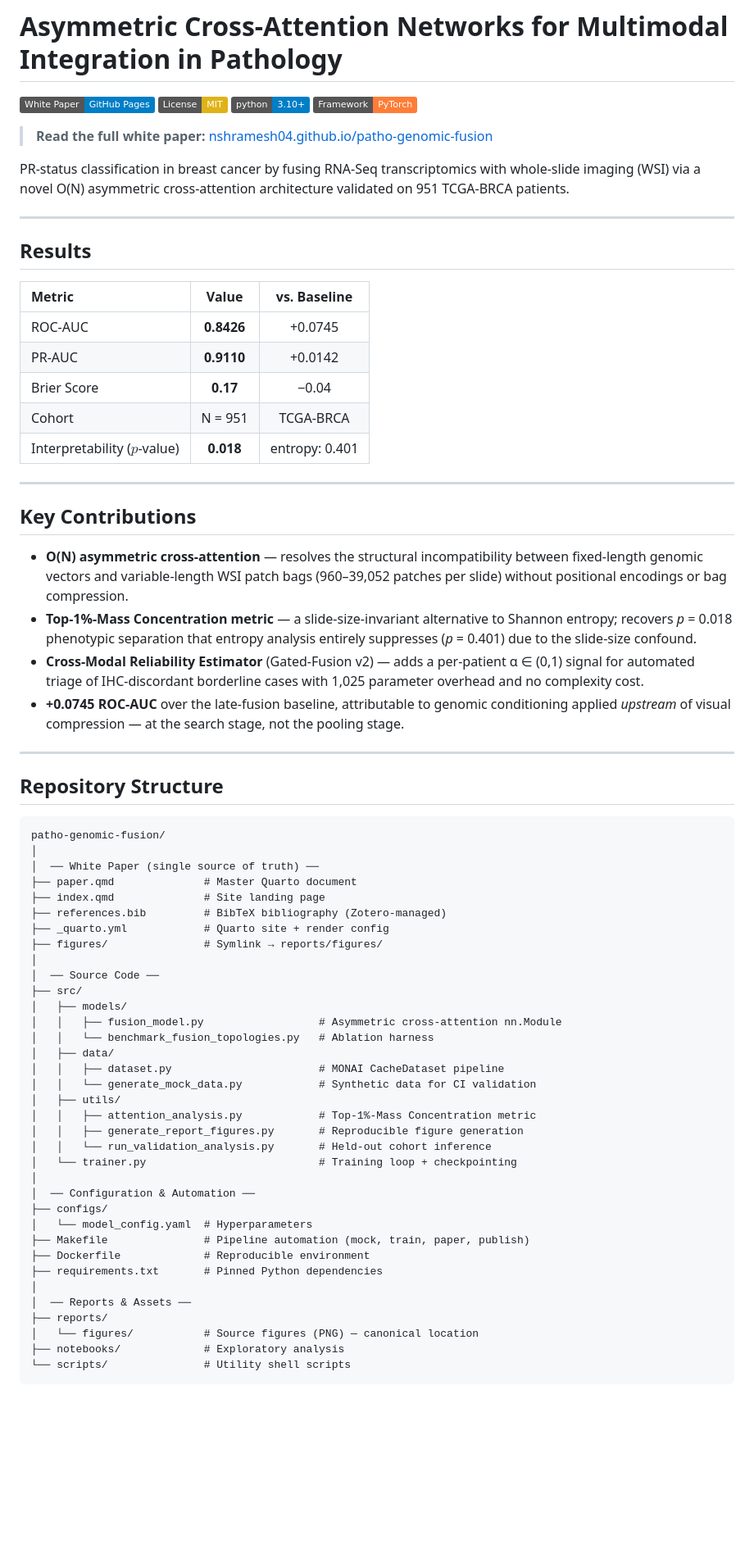
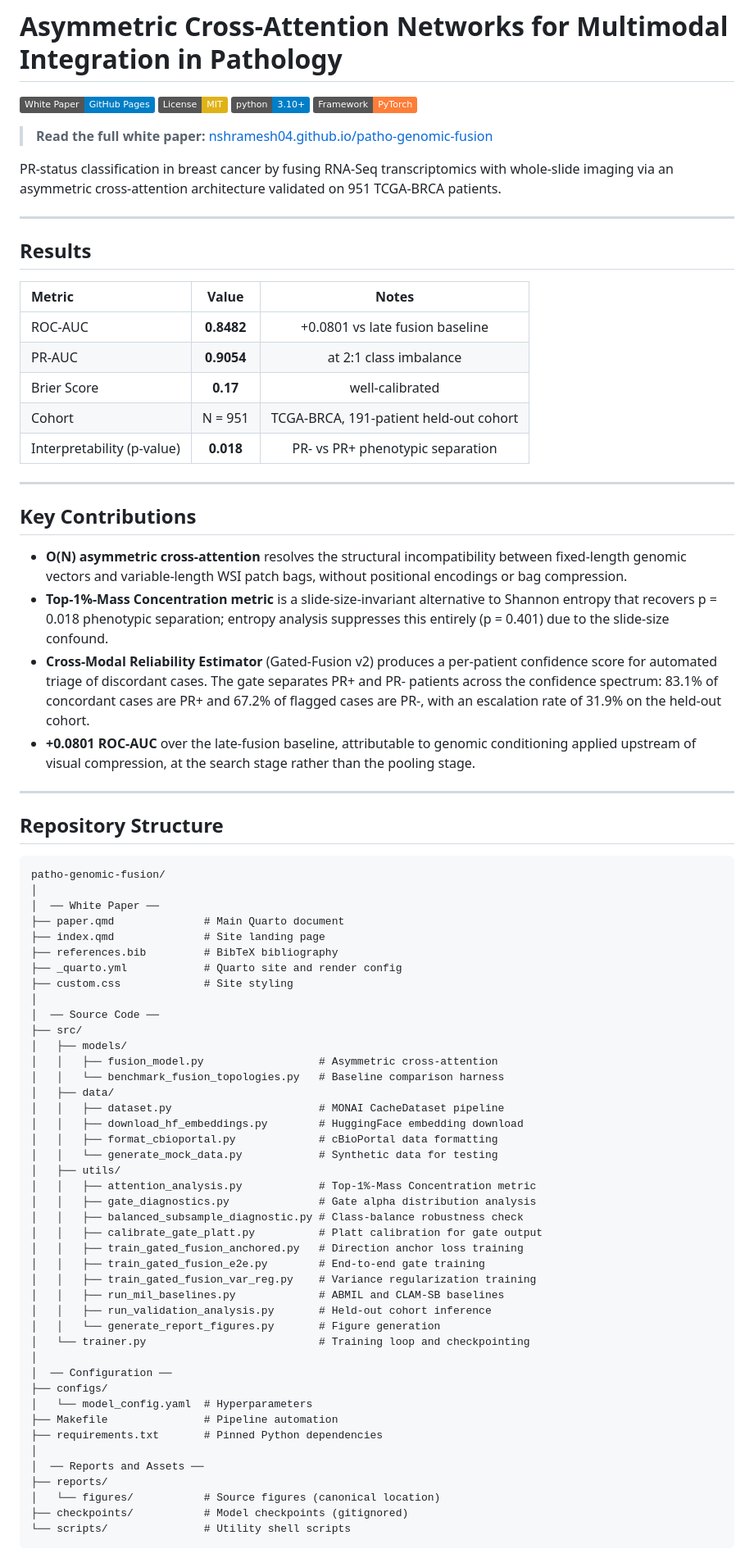
Before and after one commit to nshramesh04/patho-genomic-fusion, a Markdown page: README.md, the part around one of its changes. Shown at 82% size. GitHub-like rendering; badges without logos; blank space fills up the shorter version.

Commit message:
Update README: correct metrics, contributions, repo structure, and deployment instructions

````diff
--- a/README.md
+++ b/README.md
@@ -7,28 +7,44 @@
 
 > **Read the full white paper:** [nshramesh04.github.io/patho-genomic-fusion](https://nshramesh04.github.io/patho-genomic-fusion)
 
-PR-status classification in breast cancer by fusing RNA-Seq transcriptomics with whole-slide imaging (WSI) via a novel O(N) asymmetric cross-attention architecture validated on 951 TCGA-BRCA patients.
+PR-status classification in breast cancer by fusing RNA-Seq
+transcriptomics with whole-slide imaging via an asymmetric
+cross-attention architecture validated on 951 TCGA-BRCA patients.
 
 ---
 
 ## Results
 
-| Metric | Value | vs. Baseline |
+| Metric | Value | Notes |
 |:---|:---:|:---:|
-| ROC-AUC | **0.8426** | +0.0745 |
-| PR-AUC | **0.9110** | +0.0142 |
-| Brier Score | **0.17** | −0.04 |
-| Cohort | N = 951 | TCGA-BRCA |
-| Interpretability ($p$-value) | **0.018** | entropy: 0.401 |
+| ROC-AUC | **0.8482** | +0.0801 vs late fusion baseline |
+| PR-AUC | **0.9054** | at 2:1 class imbalance |
+| Brier Score | **0.17** | well-calibrated |
+| Cohort | N = 951 | TCGA-BRCA, 191-patient held-out cohort |
+| Interpretability (p-value) | **0.018** | PR- vs PR+ phenotypic separation |
 
 ---
 
 ## Key Contributions
 
-- **O(N) asymmetric cross-attention** — resolves the structural incompatibility between fixed-length genomic vectors and variable-length WSI patch bags (960–39,052 patches per slide) without positional encodings or bag compression.
-- **Top-1%-Mass Concentration metric** — a slide-size-invariant alternative to Shannon entropy; recovers *p* = 0.018 phenotypic separation that entropy analysis entirely suppresses (*p* = 0.401) due to the slide-size confound.
-- **Cross-Modal Reliability Estimator** (Gated-Fusion v2) — adds a per-patient α ∈ (0,1) signal for automated triage of IHC-discordant borderline cases with 1,025 parameter overhead and no complexity cost.
-- **+0.0745 ROC-AUC** over the late-fusion baseline, attributable to genomic conditioning applied *upstream* of visual compression — at the search stage, not the pooling stage.
+- **O(N) asymmetric cross-attention** resolves the structural
+  incompatibility between fixed-length genomic vectors and
+  variable-length WSI patch bags, without positional encodings
+  or bag compression.
+- **Top-1%-Mass Concentration metric** is a slide-size-invariant
+  alternative to Shannon entropy that recovers p = 0.018
+  phenotypic separation; entropy analysis suppresses this
+  entirely (p = 0.401) due to the slide-size confound.
+- **Cross-Modal Reliability Estimator** (Gated-Fusion v2)
+  produces a per-patient confidence score for automated triage
+  of discordant cases. The gate separates PR+ and PR- patients
+  across the confidence spectrum: 83.1% of concordant cases
+  are PR+ and 67.2% of flagged cases are PR-, with an
+  escalation rate of 31.9% on the held-out cohort.
+- **+0.0801 ROC-AUC** over the late-fusion baseline,
+  attributable to genomic conditioning applied upstream of
+  visual compression, at the search stage rather than the
+  pooling stage.
 
 ---
 
@@ -37,37 +53,45 @@ PR-status classification in breast cancer by fusing RNA-Seq transcriptomics with
 ```text
 patho-genomic-fusion/
 │
-│  ── White Paper (single source of truth) ──
-├── paper.qmd              # Master Quarto document
+│  ── White Paper ──
+├── paper.qmd              # Main Quarto document
 ├── index.qmd              # Site landing page
-├── references.bib         # BibTeX bibliography (Zotero-managed)
-├── _quarto.yml            # Quarto site + render config
-├── figures/               # Symlink → reports/figures/
+├── references.bib         # BibTeX bibliography
+├── _quarto.yml            # Quarto site and render config
+├── custom.css             # Site styling
 │
 │  ── Source Code ──
 ├── src/
 │   ├── models/
-│   │   ├── fusion_model.py                  # Asymmetric cross-attention nn.Module
-│   │   └── benchmark_fusion_topologies.py   # Ablation harness
+│   │   ├── fusion_model.py                  # Asymmetric cross-attention
+│   │   └── benchmark_fusion_topologies.py   # Baseline comparison harness
 │   ├── data/
 │   │   ├── dataset.py                       # MONAI CacheDataset pipeline
-│   │   └── generate_mock_data.py            # Synthetic data for CI validation
+│   │   ├── download_hf_embeddings.py        # HuggingFace embedding download
+│   │   ├── format_cbioportal.py             # cBioPortal data formatting
+│   │   └── generate_mock_data.py            # Synthetic data for testing
 │   ├── utils/
 │   │   ├── attention_analysis.py            # Top-1%-Mass Concentration metric
-│   │   ├── generate_report_figures.py       # Reproducible figure generation
-│   │   └── run_validation_analysis.py       # Held-out cohort inference
-│   └── trainer.py                           # Training loop + checkpointing
+│   │   ├── gate_diagnostics.py              # Gate alpha distribution analysis
+│   │   ├── balanced_subsample_diagnostic.py # Class-balance robustness check
+│   │   ├── calibrate_gate_platt.py          # Platt calibration for gate output
+│   │   ├── train_gated_fusion_anchored.py   # Direction anchor loss training
+│   │   ├── train_gated_fusion_e2e.py        # End-to-end gate training
+│   │   ├── train_gated_fusion_var_reg.py    # Variance regularization training
+│   │   ├── run_mil_baselines.py             # ABMIL and CLAM-SB baselines
+│   │   ├── run_validation_analysis.py       # Held-out cohort inference
+│   │   └── generate_report_figures.py       # Figure generation
+│   └── trainer.py                           # Training loop and checkpointing
 │
-│  ── Configuration & Automation ──
+│  ── Configuration ──
 ├── configs/
 │   └── model_config.yaml  # Hyperparameters
-├── Makefile               # Pipeline automation (mock, train, paper, publish)
-├── Dockerfile             # Reproducible environment
+├── Makefile               # Pipeline automation
 ├── requirements.txt       # Pinned Python dependencies
 │
-│  ── Reports & Assets ──
+│  ── Reports and Assets ──
 ├── reports/
-│   └── figures/           # Source figures (PNG) — canonical location
-├── notebooks/             # Exploratory analysis
+│   └── figures/           # Source figures (canonical location)
+├── checkpoints/           # Model checkpoints (gitignored)
 └── scripts/               # Utility shell scripts
 ```
````
Also changed, not shown: other parts of README.md (+6 -6 lines).
